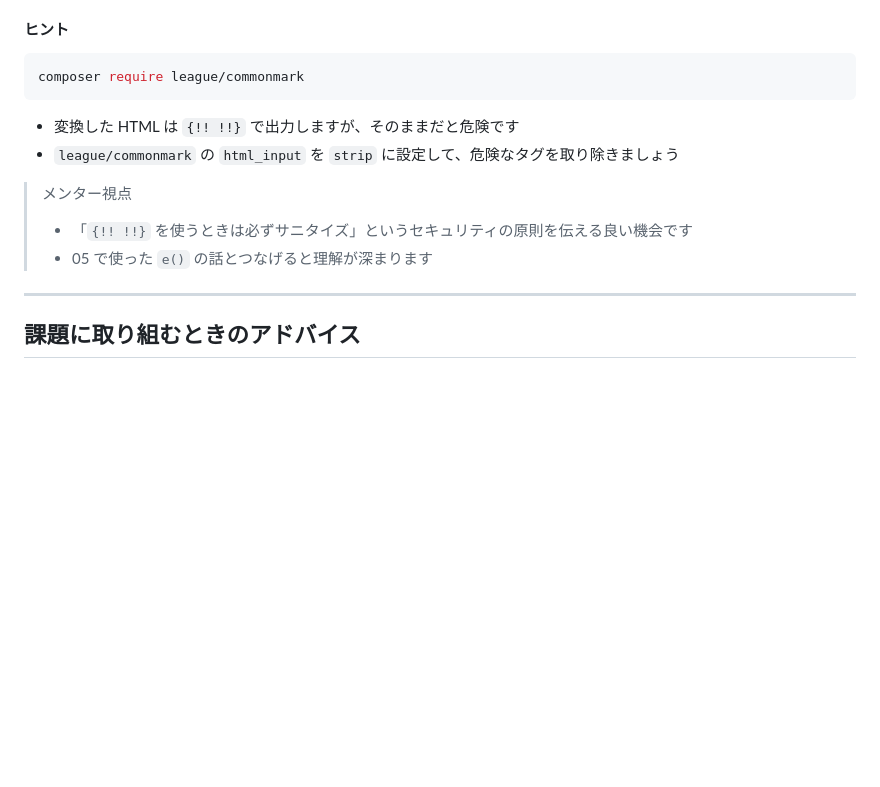
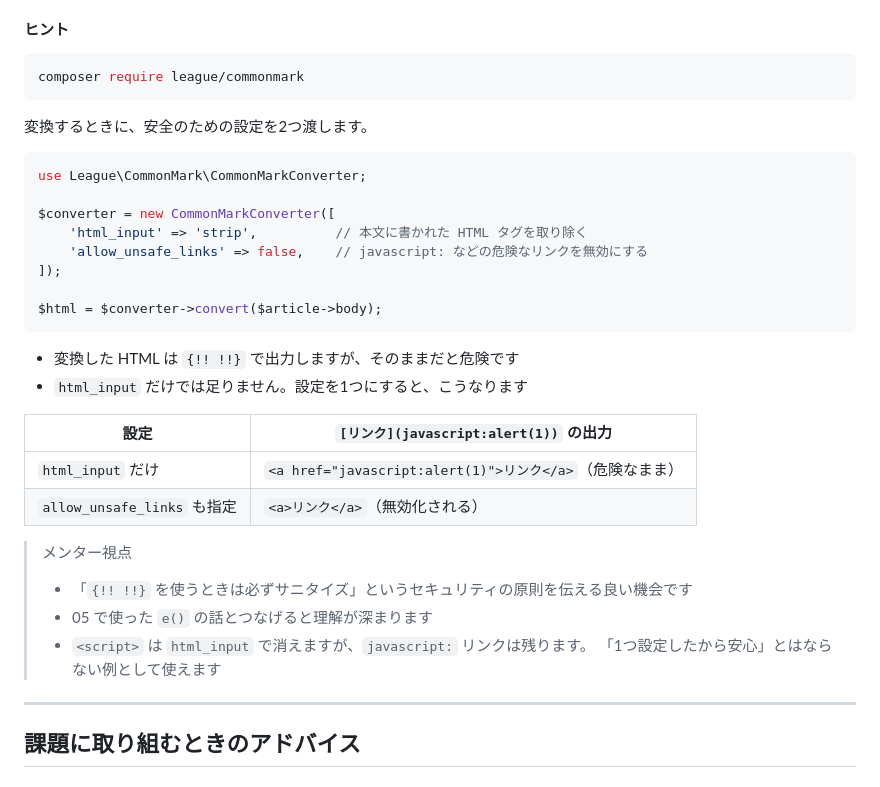
Before and after one commit to kou-tech/seb-hands-on, a Markdown page: guides/08.md, the part around the change. Drawn GitHub-style; blank space fills up the shorter version.

Commit message:
Fix: 08 課題9 に allow_unsafe_links の指定を追加
html_input を strip にするだけでは javascript: リンクの href が残ることを
league/commonmark 2.10 で実機確認した。XSS 対策を学ぶ課題なので、
変換時の設定例と、指定あり・なしの出力比較を追記した。

Co-Authored-By: Claude Opus 5 (1M context) <noreply@anthropic.com>
Claude-Session: https://claude.ai/code/session_012Xk3pywebArEC3oe8NAb76

````diff
--- a/guides/08.md
+++ b/guides/08.md
@@ -432,12 +432,32 @@ public function tags()
 composer require league/commonmark
 ```
 
+変換するときに、安全のための設定を2つ渡します。
+
+```php
+use League\CommonMark\CommonMarkConverter;
+
+$converter = new CommonMarkConverter([
+    'html_input' => 'strip',          // 本文に書かれた HTML タグを取り除く
+    'allow_unsafe_links' => false,    // javascript: などの危険なリンクを無効にする
+]);
+
+$html = $converter->convert($article->body);
+```
+
 - 変換した HTML は `{!! !!}` で出力しますが、そのままだと危険です
-- `league/commonmark` の `html_input` を `strip` に設定して、危険なタグを取り除きましょう
+- `html_input` だけでは足りません。設定を1つにすると、こうなります
+
+| 設定 | `[リンク](javascript:alert(1))` の出力 |
+|---|---|
+| `html_input` だけ | `<a href="javascript:alert(1)">リンク</a>`（危険なまま） |
+| `allow_unsafe_links` も指定 | `<a>リンク</a>`（無効化される） |
 
 > メンター視点
 > - 「`{!! !!}` を使うときは必ずサニタイズ」というセキュリティの原則を伝える良い機会です
 > - 05 で使った `e()` の話とつなげると理解が深まります
+> - `<script>` は `html_input` で消えますが、`javascript:` リンクは残ります。
+>   「1つ設定したから安心」とはならない例として使えます
 
 ---
 
````
